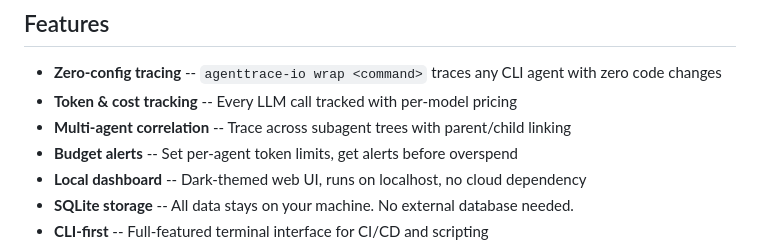
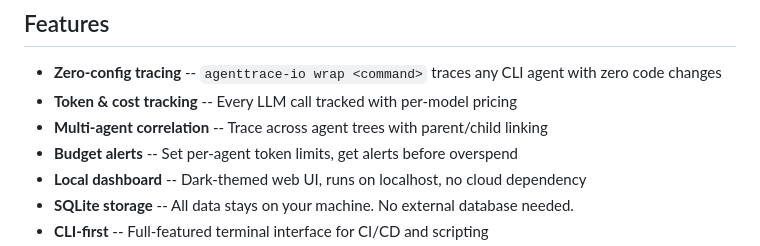
Before and after one commit to Klepsiphron/agenttrace, a Markdown page: README.md, the part around the change. Rendered like a GitHub page.

```diff
--- a/README.md
+++ b/README.md
@@ -36,7 +36,7 @@ agenttrace-io stats
 
 - **Zero-config tracing** -- `agenttrace-io wrap <command>` traces any CLI agent with zero code changes
 - **Token & cost tracking** -- Every LLM call tracked with per-model pricing
-- **Multi-agent correlation** -- Trace across subagent trees with parent/child linking
+- **Multi-agent correlation** -- Trace across agent trees with parent/child linking
 - **Budget alerts** -- Set per-agent token limits, get alerts before overspend
 - **Local dashboard** -- Dark-themed web UI, runs on localhost, no cloud dependency
 - **SQLite storage** -- All data stays on your machine. No external database needed.
```
Also changed, not shown: CHANGELOG.md (+1 -1 lines).
